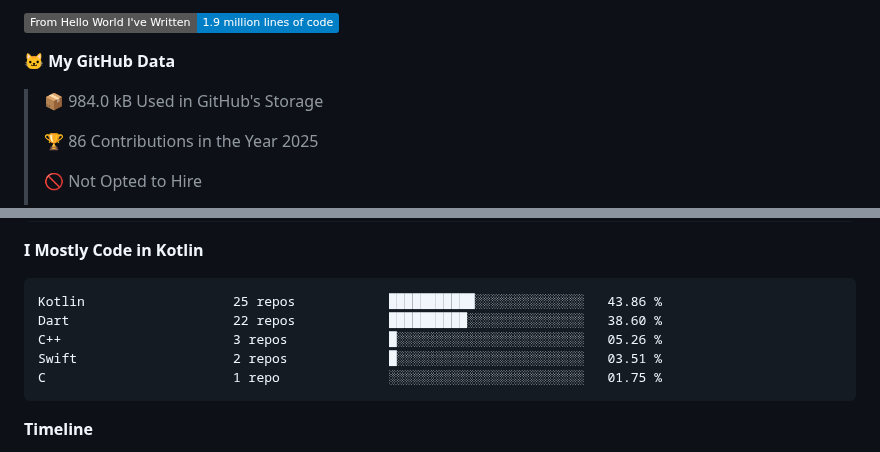
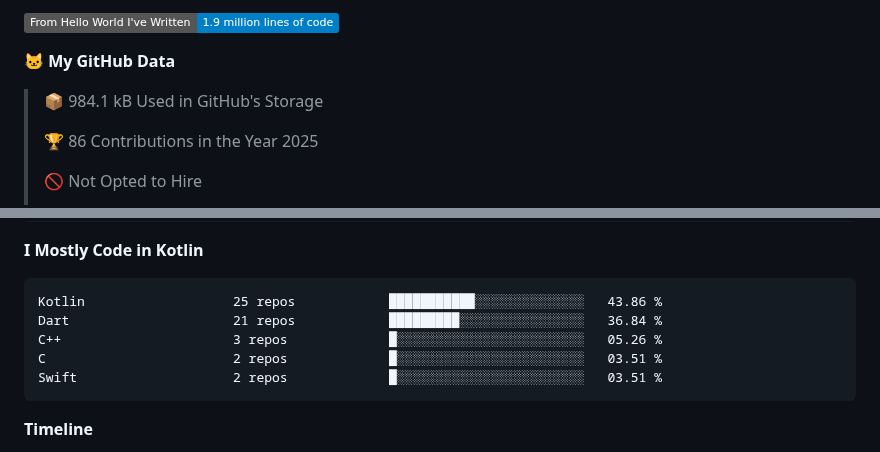
Before and after one commit to axelasa/axelasa, a Markdown page: README.md, 2 parts joined by grey strips. Drawn GitHub-style; badges without logos.

Commit message:
Updated with Dev Metrics

````diff
--- a/README.md
+++ b/README.md
@@ -46,7 +46,7 @@
 
 **🐱 My GitHub Data**
 
-> 📦 984.0 kB Used in GitHub's Storage
+> 📦 984.1 kB Used in GitHub's Storage
  >
 > 🏆 86 Contributions in the Year 2025
  >
@@ -72,10 +72,10 @@ Properties               0 secs              ░░░░░░░░░░░
 
 ```text
 Kotlin                   25 repos            ███████████░░░░░░░░░░░░░░   43.86 %
-Dart                     22 repos            ██████████░░░░░░░░░░░░░░░   38.60 %
+Dart                     21 repos            █████████░░░░░░░░░░░░░░░░   36.84 %
 C++                      3 repos             █░░░░░░░░░░░░░░░░░░░░░░░░   05.26 %
+C                        2 repos             █░░░░░░░░░░░░░░░░░░░░░░░░   03.51 %
 Swift                    2 repos             █░░░░░░░░░░░░░░░░░░░░░░░░   03.51 %
-C                        1 repo              ░░░░░░░░░░░░░░░░░░░░░░░░░   01.75 %
 ```
 
 
````
Also changed, not shown: other parts of README.md (+1 -1 lines), assets/bar_graph.png.
